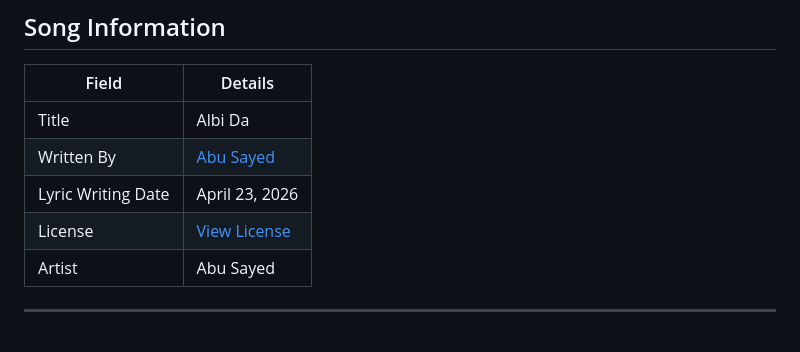
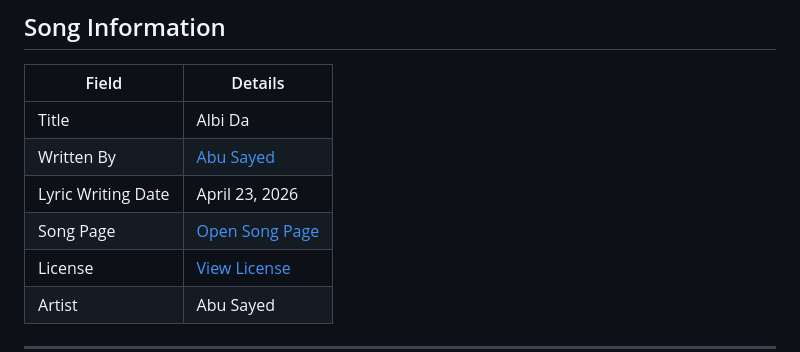
Before and after one commit to ImAbuSayed/albi-da, a Markdown page: README.md, the part around the change. Rendered like a GitHub page; blank space fills up the shorter version.

Commit message:
docs: update public README

```diff
--- a/README.md
+++ b/README.md
@@ -11,6 +11,7 @@
 | Title | Albi Da |
 | Written By | [Abu Sayed](https://abusayed.com.bd/) |
 | Lyric Writing Date | April 23, 2026 |
+| Song Page | [Open Song Page](https://imabusayed.github.io/albi-da/) |
 | License | [View License](./LICENSE.md) |
 | Artist | Abu Sayed |
 
```
